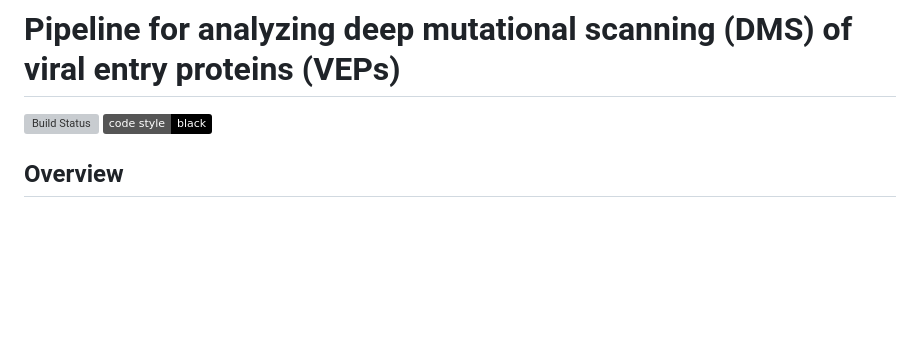
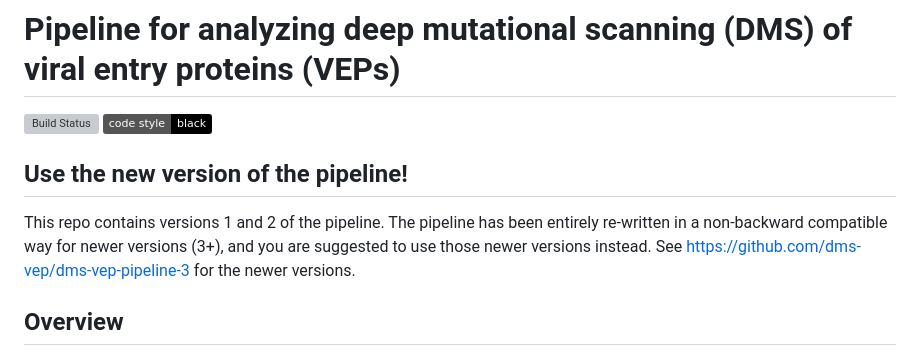
Before and after one commit to dms-vep/dms-vep-pipeline, a Markdown page: README.md, the part around the change. Rendered like a GitHub page; badges without logos; blank space fills up the shorter version; grey boxes are pictures that could not be loaded.

Commit message:
recommend use of the new version 3 pipeline

```diff
--- a/README.md
+++ b/README.md
@@ -2,6 +2,10 @@
 [![Build Status](https://github.com/dms-vep/dms-vep-pipeline/actions/workflows/test.yaml/badge.svg)](https://github.com/dms-vep/dms-vep-pipeline/actions/workflows/test.yaml)
 [![Code style: black](https://img.shields.io/badge/code%20style-black-000000.svg)](https://github.com/psf/black)
 
+## Use the new version of the pipeline!
+This repo contains versions 1 and 2 of the pipeline.
+The pipeline has been entirely re-written in a non-backward compatible way for newer versions (3+), and you are suggested to use those newer versions instead.
+See [https://github.com/dms-vep/dms-vep-pipeline-3](https://github.com/dms-vep/dms-vep-pipeline-3) for the newer versions.
 
 ## Overview
 This repository contains a [snakemake](https://snakemake.readthedocs.io/) pipeline for analysis of deep mutational scanning of barcoded viral entry proteins.
```
Also changed, not shown: 1 other file.
